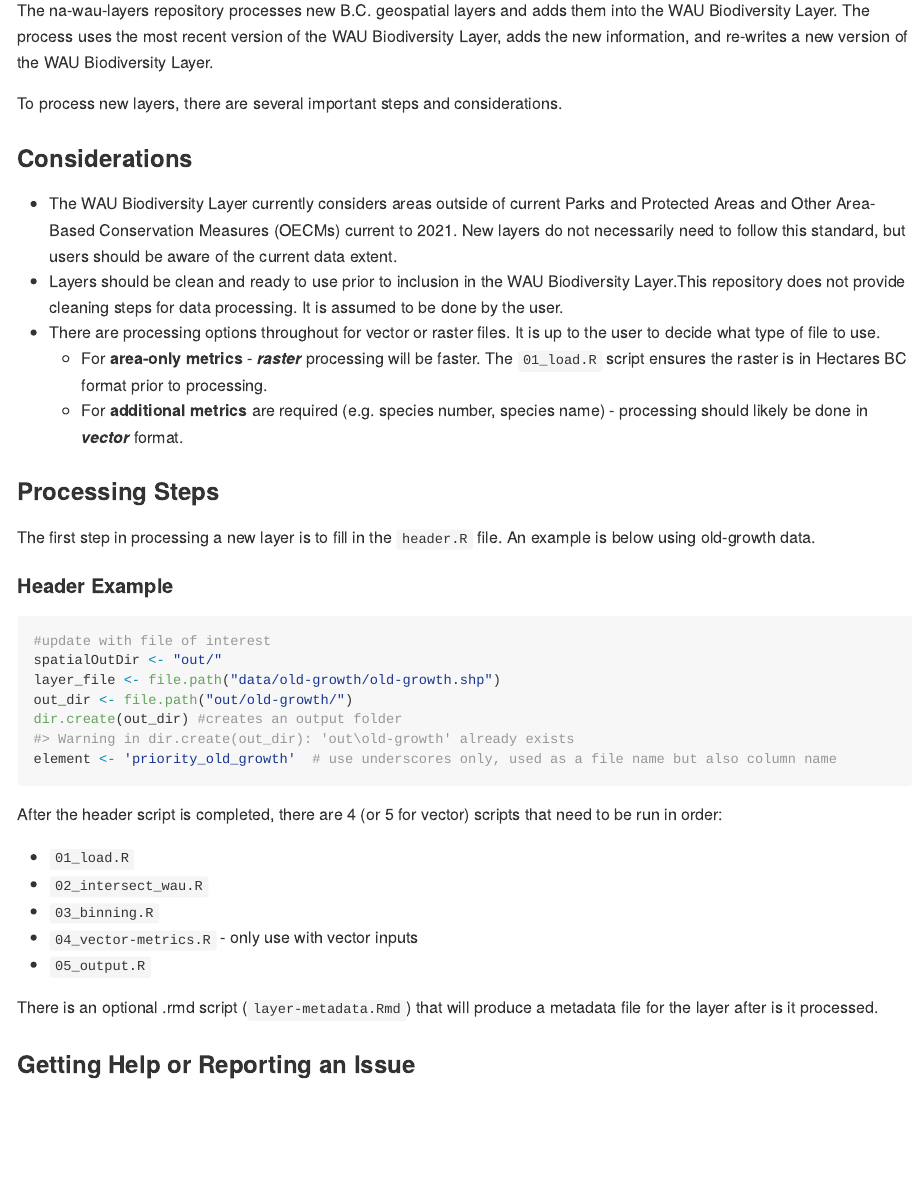
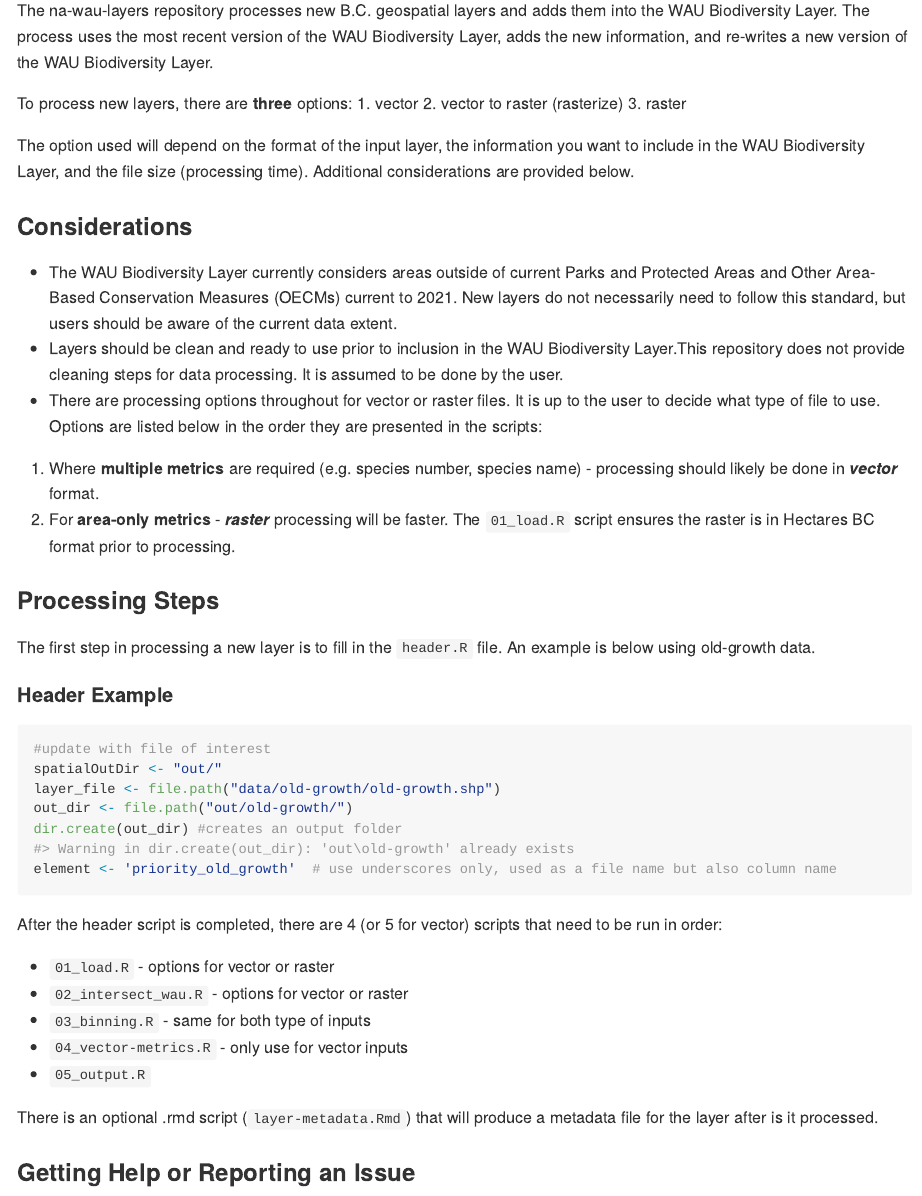
Before and after one commit to bcgov/na-wau-layers, an R Markdown document (README.Rmd): the page in a window 1100 px wide, from 180 px down. The pictures show the output file README.md that the author committed with the source, drawn offline in the style of GitHub; badge pictures from the web are left out.

Commit message:
updating documentation

```diff
--- a/README.Rmd
+++ b/README.Rmd
@@ -22,15 +22,23 @@ knitr::opts_chunk$set(
 
 The na-wau-layers repository processes new B.C. geospatial layers and adds them into the WAU Biodiversity Layer. The process uses the most recent version of the WAU Biodiversity Layer, adds the new information, and re-writes a new version of the WAU Biodiversity Layer.
 
-To process new layers, there are several important steps and considerations.
+To process new layers, there are **three** options:
+1. vector
+2. vector to raster (rasterize)
+3. raster
+
+The option used will depend on the format of the input layer, the information you want to include in the WAU Biodiversity Layer, and the file size (processing time). Additional considerations are provided below.
 
 ### Considerations
 
 - The WAU Biodiversity Layer currently considers areas outside of current Parks and Protected Areas and Other Area-Based Conservation Measures (OECMs) current to 2021. New layers do not necessarily need to follow this standard, but users should be aware of the current data extent.
 - Layers should be clean and ready to use prior to inclusion in the WAU Biodiversity Layer.This repository does not provide cleaning steps for data processing. It is assumed to be done by the user.
-- There are processing options throughout for vector or raster files. It is up to the user to decide what type of file to use.
-  - For **area-only metrics** - _**raster**_ processing will be faster. The `01_load.R` script ensures the raster is in Hectares BC format prior to processing.
-  - For **additional metrics** are required (e.g. species number, species name) - processing should likely be done in _**vector**_ format.
+- There are processing options throughout for vector or raster files. It is up to the user to decide what type of file to use. Options are listed below in the order they are presented in the scripts:
+
+
+1. Where **multiple metrics** are required (e.g. species number, species name) - processing should likely be done in _**vector**_ format.
+2. For **area-only metrics** - _**raster**_ processing will be faster. The `01_load.R` script ensures the raster is in Hectares BC format prior to processing.
+
 
 ### Processing Steps
 
```
Also changed, not shown: README.md.
